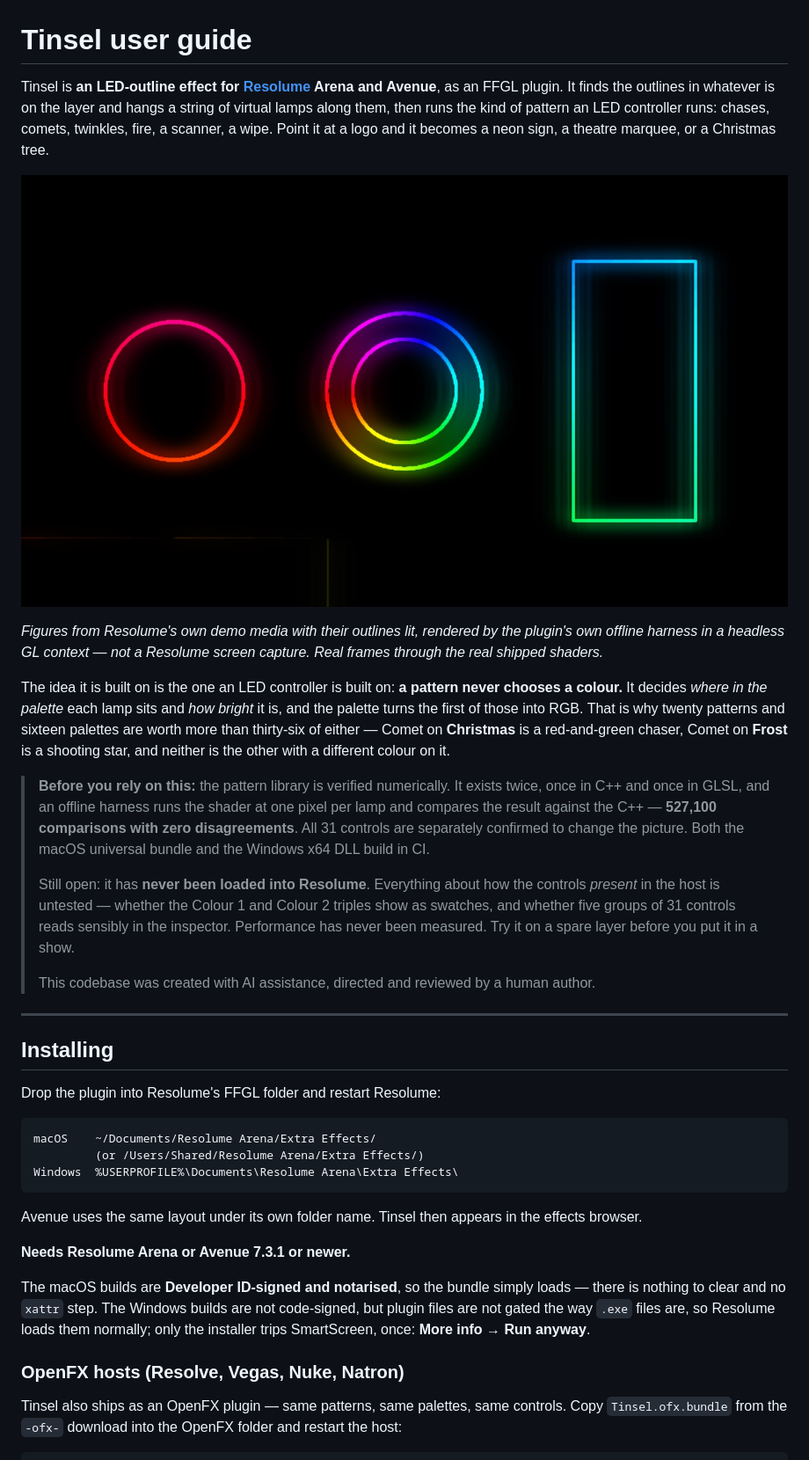
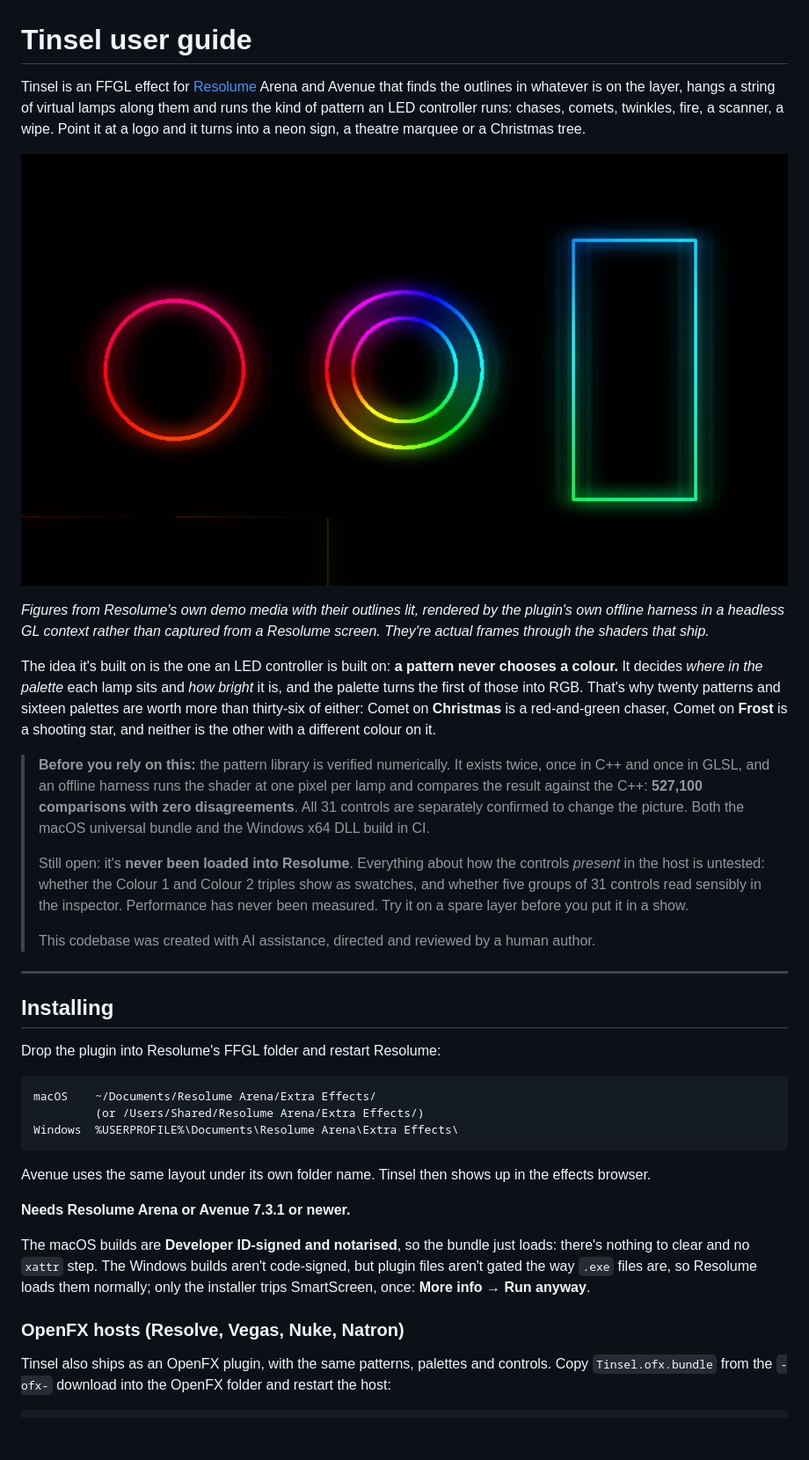
Before and after one commit to stoatworks-labs/tinsel, a Markdown page: docs/USER-GUIDE.md, the part around one of its changes. Shown at 88% size. Rendered like a GitHub page; blank space fills up the shorter version.

````diff
--- a/docs/USER-GUIDE.md
+++ b/docs/USER-GUIDE.md
@@ -1,8 +1,7 @@
 # Tinsel user guide
 
-Tinsel is **an LED-outline effect for [Resolume](https://resolume.com) Arena and Avenue**, as an
-FFGL plugin. It finds the outlines in whatever is on the layer and hangs a string of virtual lamps
-along them, then runs the kind of pattern an LED controller runs: chases, comets, twinkles, fire, a
-scanner, a wipe. Point it at a logo and it becomes a neon sign, a theatre marquee, or a Christmas
-tree.
+Tinsel is an FFGL effect for [Resolume](https://resolume.com) Arena and Avenue that finds the
+outlines in whatever is on the layer, hangs a string of virtual lamps along them and runs the kind
+of pattern an LED controller runs: chases, comets, twinkles, fire, a scanner, a wipe. Point it at a
+logo and it turns into a neon sign, a theatre marquee or a Christmas tree.
 
@@ -10,21 +9,23 @@ tree.
 
-*Figures from Resolume's own demo media with their outlines lit, rendered by the plugin's own offline harness in a headless GL context — not a Resolume screen capture. Real frames through the real shipped shaders.*
+*Figures from Resolume's own demo media with their outlines lit, rendered by the plugin's own
+offline harness in a headless GL context rather than captured from a Resolume screen. They're
+actual frames through the shaders that ship.*
 
-The idea it is built on is the one an LED controller is built on: **a pattern never chooses a
+The idea it's built on is the one an LED controller is built on: **a pattern never chooses a
 colour.** It decides *where in the palette* each lamp sits and *how bright* it is, and the palette
-turns the first of those into RGB. That is why twenty patterns and sixteen palettes are worth more
-than thirty-six of either — Comet on **Christmas** is a red-and-green chaser, Comet on **Frost** is
+turns the first of those into RGB. That's why twenty patterns and sixteen palettes are worth more
+than thirty-six of either: Comet on **Christmas** is a red-and-green chaser, Comet on **Frost** is
 a shooting star, and neither is the other with a different colour on it.
 
 > **Before you rely on this:** the pattern library is verified numerically. It exists twice, once
 > in C++ and once in GLSL, and an offline harness runs the shader at one pixel per lamp and
-> compares the result against the C++ — **527,100 comparisons with zero disagreements**. All 31
+> compares the result against the C++: **527,100 comparisons with zero disagreements**. All 31
 > controls are separately confirmed to change the picture. Both the macOS universal bundle and the
 > Windows x64 DLL build in CI.
 >
-> Still open: it has **never been loaded into Resolume**. Everything about how the controls
-> *present* in the host is untested — whether the Colour 1 and Colour 2 triples show as swatches,
-> and whether five groups of 31 controls reads sensibly in the inspector. Performance has never
+> Still open: it's **never been loaded into Resolume**. Everything about how the controls
+> *present* in the host is untested: whether the Colour 1 and Colour 2 triples show as swatches,
+> and whether five groups of 31 controls read sensibly in the inspector. Performance has never
 > been measured. Try it on a spare layer before you put it in a show.
 >
 > This codebase was created with AI assistance, directed and reviewed by a human author.
@@ -41,18 +42,18 @@ macOS    ~/Documents/Resolume Arena/Extra Effects/
 Windows  %USERPROFILE%\Documents\Resolume Arena\Extra Effects\
 ```
 
-Avenue uses the same layout under its own folder name. Tinsel then appears in the effects browser.
+Avenue uses the same layout under its own folder name. Tinsel then shows up in the effects browser.
 
 **Needs Resolume Arena or Avenue 7.3.1 or newer.**
 
-The macOS builds are **Developer ID-signed and notarised**, so the bundle simply loads — there is
-nothing to clear and no `xattr` step. The Windows builds are not code-signed, but plugin files are
-not gated the way `.exe` files are, so Resolume loads them normally; only the installer trips
+The macOS builds are **Developer ID-signed and notarised**, so the bundle just loads: there's
+nothing to clear and no `xattr` step. The Windows builds aren't code-signed, but plugin files
+aren't gated the way `.exe` files are, so Resolume loads them normally; only the installer trips
 SmartScreen, once: **More info** → **Run anyway**.
 
 ### OpenFX hosts (Resolve, Vegas, Nuke, Natron)
 
-Tinsel also ships as an OpenFX plugin — same patterns, same palettes, same
+Tinsel also ships as an OpenFX plugin, with the same patterns, palettes and
 controls. Copy `Tinsel.ofx.bundle` from the `-ofx-` download into the OpenFX
 folder and restart the host:
 
````
Also changed, not shown: other parts of docs/USER-GUIDE.md (+32 -31 lines), README.md (+37 -36 lines).
